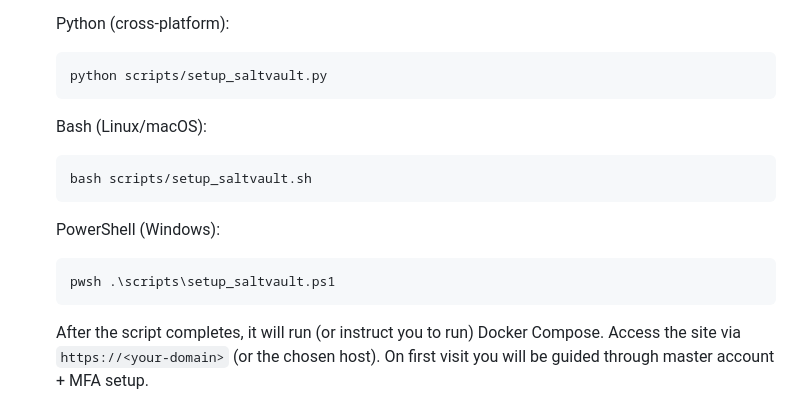
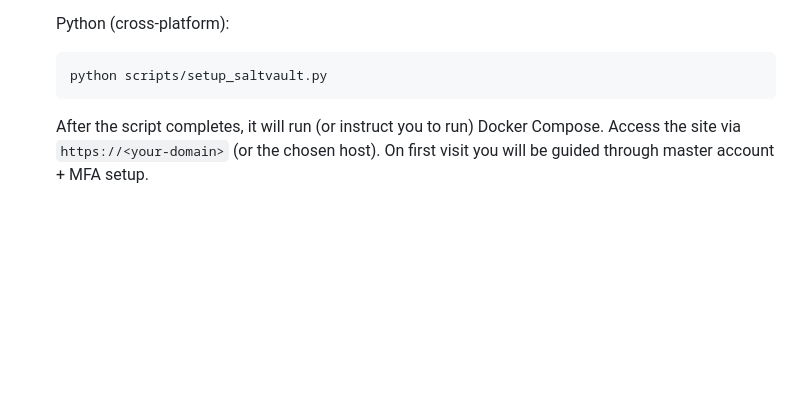
Before and after one commit to CyberPanther232/saltvault, a Markdown page: ReadMe.md, the part around the change. Drawn GitHub-style; blank space fills up the shorter version.

Commit message:
Update ReadMe to remove script setup instructions
Removed setup instructions for Bash and PowerShell scripts.

````diff
--- a/ReadMe.md
+++ b/ReadMe.md
@@ -68,18 +68,6 @@ A secure, lightweight, and containerized private password manager built with Fla
 
    ```bash
    python scripts/setup_saltvault.py
-   ```
-
-   Bash (Linux/macOS):
-
-   ```bash
-   bash scripts/setup_saltvault.sh
-   ```
-
-   PowerShell (Windows):
-
-   ```powershell
-   pwsh .\scripts\setup_saltvault.ps1
    ```
 
    After the script completes, it will run (or instruct you to run) Docker Compose. Access the site via `https://<your-domain>` (or the chosen host). On first visit you will be guided through master account + MFA setup.
````
